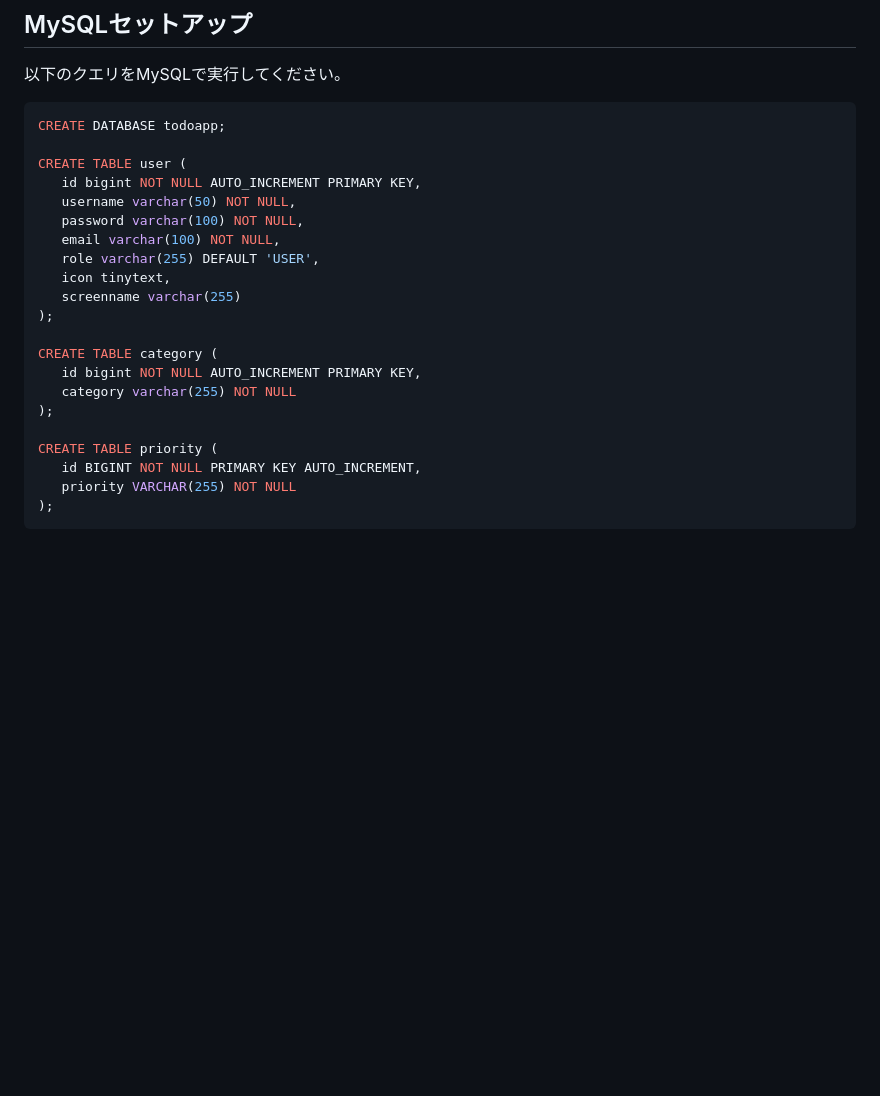
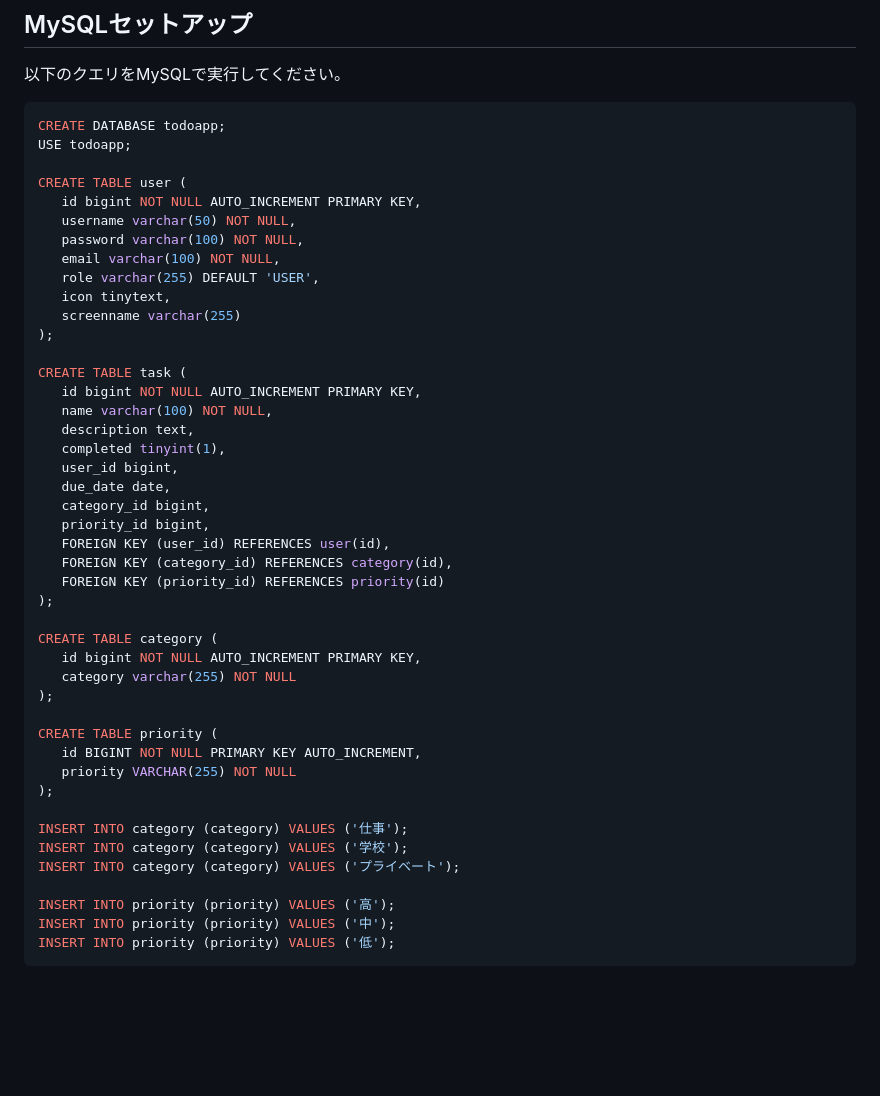
Before and after one commit to h53m969p/todo-app, a Markdown page: README.md, the part around the change. GitHub-like rendering; blank space fills up the shorter version.

````diff
--- a/README.md
+++ b/README.md
@@ -73,6 +73,7 @@
 以下のクエリをMySQLで実行してください。
  ```sql
 CREATE DATABASE todoapp;
+USE todoapp;
 
 CREATE TABLE user (
     id bigint NOT NULL AUTO_INCREMENT PRIMARY KEY,
@@ -84,6 +85,20 @@ CREATE TABLE user (
     screenname varchar(255)
 );
 
+CREATE TABLE task (
+    id bigint NOT NULL AUTO_INCREMENT PRIMARY KEY,
+    name varchar(100) NOT NULL,
+    description text,
+    completed tinyint(1),
+    user_id bigint,
+    due_date date,
+    category_id bigint,
+    priority_id bigint,
+    FOREIGN KEY (user_id) REFERENCES user(id),
+    FOREIGN KEY (category_id) REFERENCES category(id),
+    FOREIGN KEY (priority_id) REFERENCES priority(id)
+);
+
 CREATE TABLE category (
     id bigint NOT NULL AUTO_INCREMENT PRIMARY KEY,
     category varchar(255) NOT NULL
@@ -93,6 +108,14 @@ CREATE TABLE priority (
     id BIGINT NOT NULL PRIMARY KEY AUTO_INCREMENT,
     priority VARCHAR(255) NOT NULL
 );
+
+INSERT INTO category (category) VALUES ('仕事');
+INSERT INTO category (category) VALUES ('学校');
+INSERT INTO category (category) VALUES ('プライベート');
+
+INSERT INTO priority (priority) VALUES ('高');
+INSERT INTO priority (priority) VALUES ('中');
+INSERT INTO priority (priority) VALUES ('低');
 ```
 <br><br><br><br>
 
````
